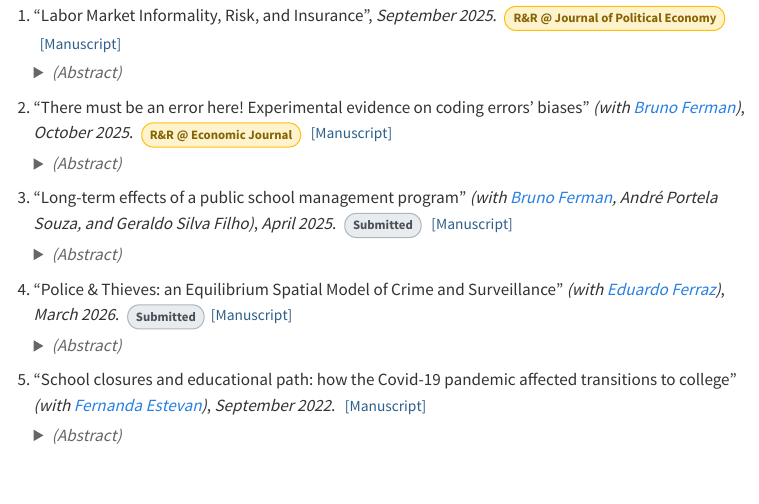
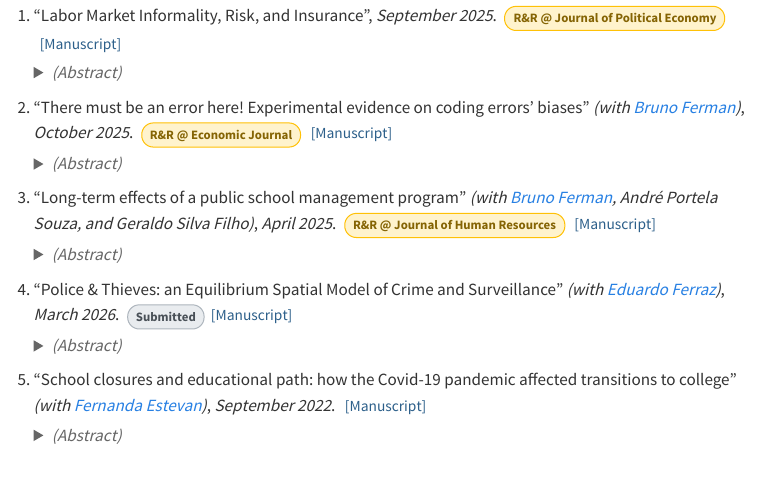
Before and after one commit to lucasfinamor/lucasfinamor.github.io, a Quarto document (research.qmd): the page in a window 1100 px wide, from 160 px down. Rendered offline with R 4.5, knitr and Pandoc in place of Quarto, with nearby package versions; menus at the side of the page are left out.

Commit message:
Update RR JHR

```diff
--- a/research.qmd
+++ b/research.qmd
@@ -28,7 +28,7 @@ Quantitative research relies heavily on coding, and coding errors are relatively
 </p></details>
 </li>
 
-<li>"Long-term effects of a public school management program" <i>(with <a href="https://sites.google.com/site/brunoferman" target="_blank">Bruno Ferman</a>, André Portela Souza, and Geraldo Silva Filho)</i>, <i>April 2025</i>. <span class="status-badge badge-submitted">Submitted</span> <span class="paper-links"><a href="https://lucasfinamor.github.io/files/PJF_paper.pdf" target="_blank">[Manuscript]</a></span>
+<li>"Long-term effects of a public school management program" <i>(with <a href="https://sites.google.com/site/brunoferman" target="_blank">Bruno Ferman</a>, André Portela Souza, and Geraldo Silva Filho)</i>, <i>April 2025</i>. <span class="status-badge badge-rr">R&R @ Journal of Human Resources</span> <span class="paper-links"><a href="https://lucasfinamor.github.io/files/PJF_paper.pdf" target="_blank">[Manuscript]</a></span>
 <details><summary>(Abstract)</summary>
 <p style="font-size:10pt" align="justify">
 While a substantial body of research documents a positive correlation between school management practices and student outcomes, experimental evidence on their causal effects --- particularly over the long term --- remains limited. We exploit the randomized implementation of "Jovem de Futuro," a management program implemented in Brazilian public high schools. Drawing on rich administrative data, we follow students' educational and labor market trajectories over fifteen years. We find short-term improvements in test scores and high school completion. In the long run, however, the program yields null to modest effects on college enrollment and graduation, labor market participation, and earnings.
```
Also changed, not shown: docs/search.json, files/cv_lucasfinamor.pdf, research.qmd (1 more changed lines), 5 other files.
